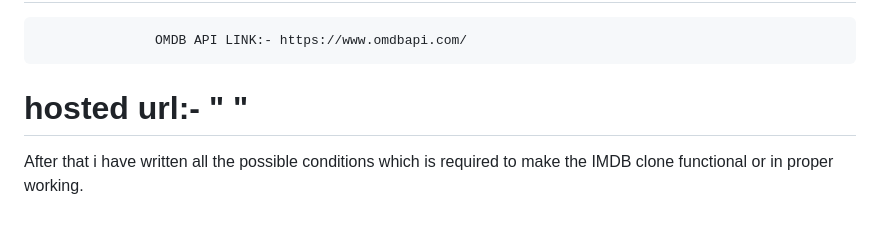
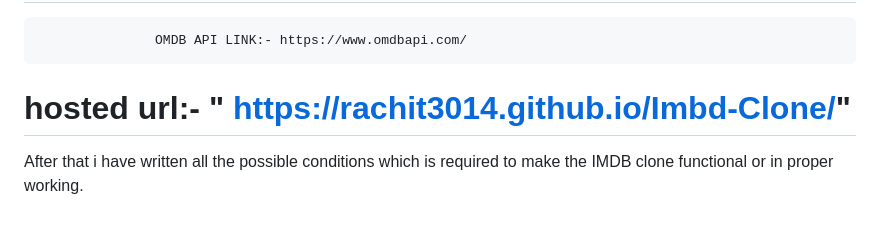
Before and after one commit to rachit3014/Imbd-Clone, a Markdown page: README.md, the part around the change. Drawn GitHub-style.

```diff
--- a/README.md
+++ b/README.md
@@ -48,5 +48,5 @@ This is a simple and basic project on html ,css and javascript.
 # API Refernces :-
                    OMDB API LINK:- https://www.omdbapi.com/
 
-# hosted url:- "  "
+# hosted url:- " https://rachit3014.github.io/Imbd-Clone/"
 After that i have written all the possible conditions which is required to make the IMDB clone functional or in proper working.
```
